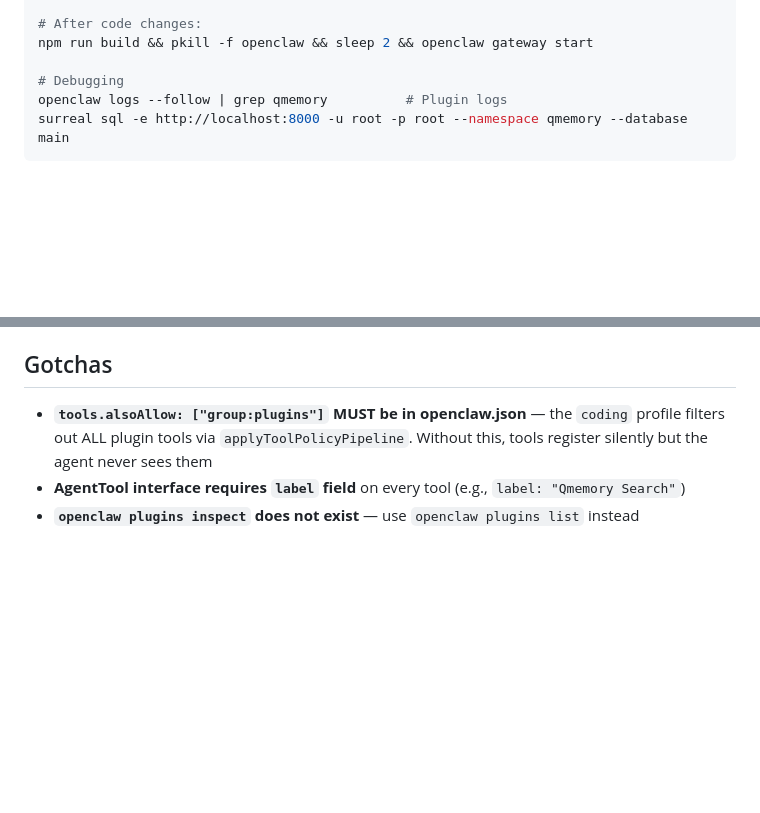
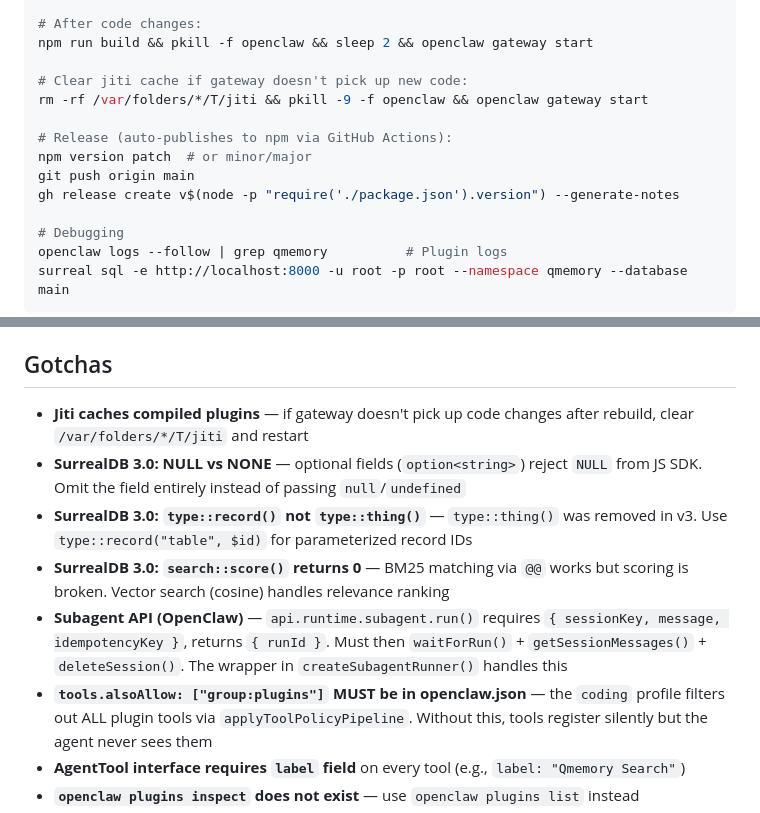
Before and after one commit to QusaiiSaleem/qmemory, a Markdown page: CLAUDE.md, 2 parts joined by grey strips. Drawn GitHub-style; blank space fills up the shorter version.

Commit message:
Update CLAUDE.md — jiti cache, SurrealDB 3.0, subagent API, release workflow
Added gotchas discovered during this session:
- Jiti cache prevents gateway from loading new code
- SurrealDB 3.0: NULL vs NONE, type::record, search::score broken
- Subagent API requires sessionKey + message + idempotencyKey
- Release workflow: npm version → push → gh release (auto-publishes)

Co-Authored-By: Claude Opus 4.6 (1M context) <noreply@anthropic.com>

```diff
--- a/CLAUDE.md
+++ b/CLAUDE.md
@@ -29,6 +29,14 @@ openclaw plugins list | grep qmemory           # Verify loaded
 
 # After code changes:
 npm run build && pkill -f openclaw && sleep 2 && openclaw gateway start
+
+# Clear jiti cache if gateway doesn't pick up new code:
+rm -rf /var/folders/*/T/jiti && pkill -9 -f openclaw && openclaw gateway start
+
+# Release (auto-publishes to npm via GitHub Actions):
+npm version patch  # or minor/major
+git push origin main
+gh release create v$(node -p "require('./package.json').version") --generate-notes
 
 # Debugging
 openclaw logs --follow | grep qmemory          # Plugin logs
@@ -120,6 +128,11 @@ Entities can reference external systems (email, tasks, Smartsheet):
 
 ## Gotchas
 
+- **Jiti caches compiled plugins** — if gateway doesn't pick up code changes after rebuild, clear `/var/folders/*/T/jiti` and restart
+- **SurrealDB 3.0: NULL vs NONE** — optional fields (`option<string>`) reject `NULL` from JS SDK. Omit the field entirely instead of passing `null`/`undefined`
+- **SurrealDB 3.0: `type::record()` not `type::thing()`** — `type::thing()` was removed in v3. Use `type::record("table", $id)` for parameterized record IDs
+- **SurrealDB 3.0: `search::score()` returns 0** — BM25 matching via `@@` works but scoring is broken. Vector search (cosine) handles relevance ranking
+- **Subagent API (OpenClaw)** — `api.runtime.subagent.run()` requires `{ sessionKey, message, idempotencyKey }`, returns `{ runId }`. Must then `waitForRun()` + `getSessionMessages()` + `deleteSession()`. The wrapper in `createSubagentRunner()` handles this
 - **`tools.alsoAllow: ["group:plugins"]` MUST be in openclaw.json** — the `coding` profile filters out ALL plugin tools via `applyToolPolicyPipeline`. Without this, tools register silently but the agent never sees them
 - **AgentTool interface requires `label` field** on every tool (e.g., `label: "Qmemory Search"`)
 - **`openclaw plugins inspect` does not exist** — use `openclaw plugins list` instead
```
